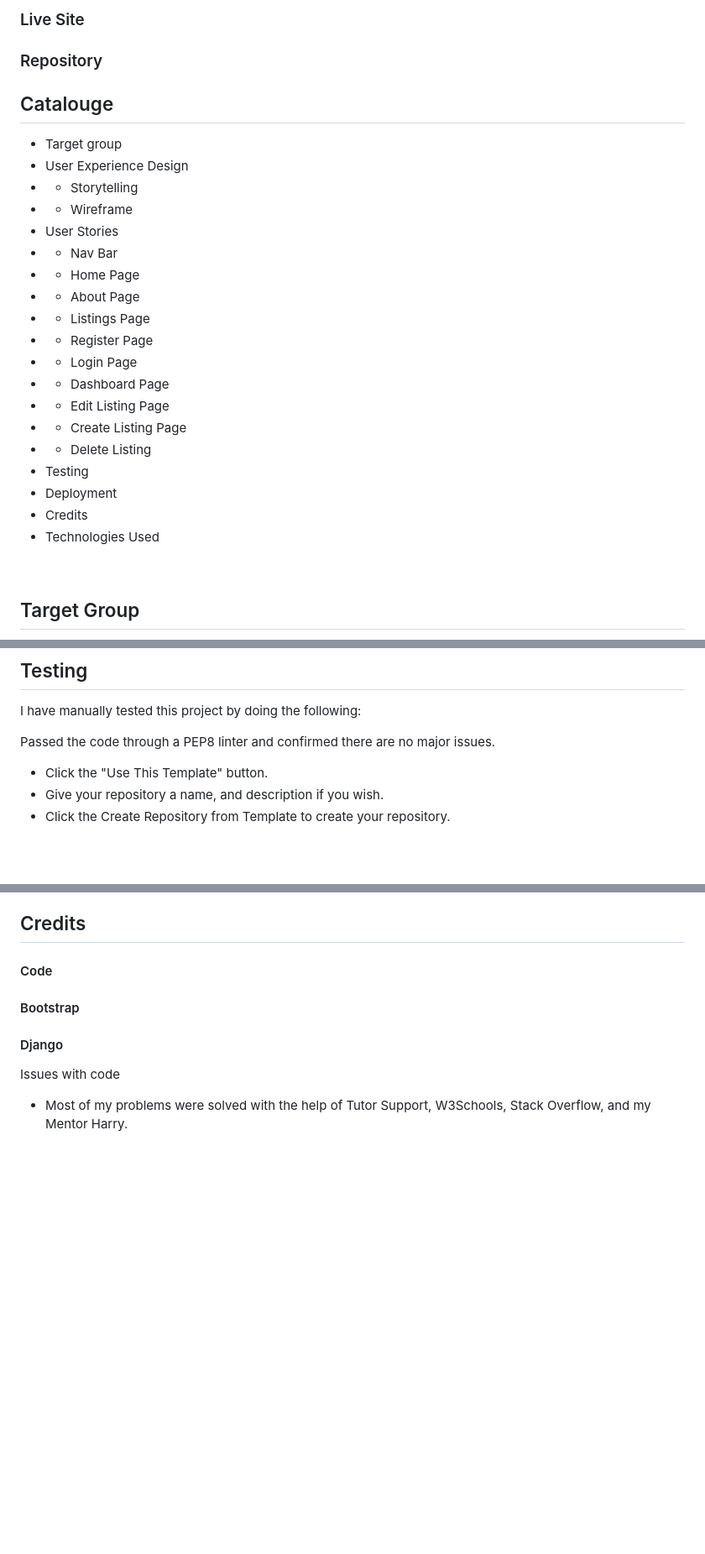
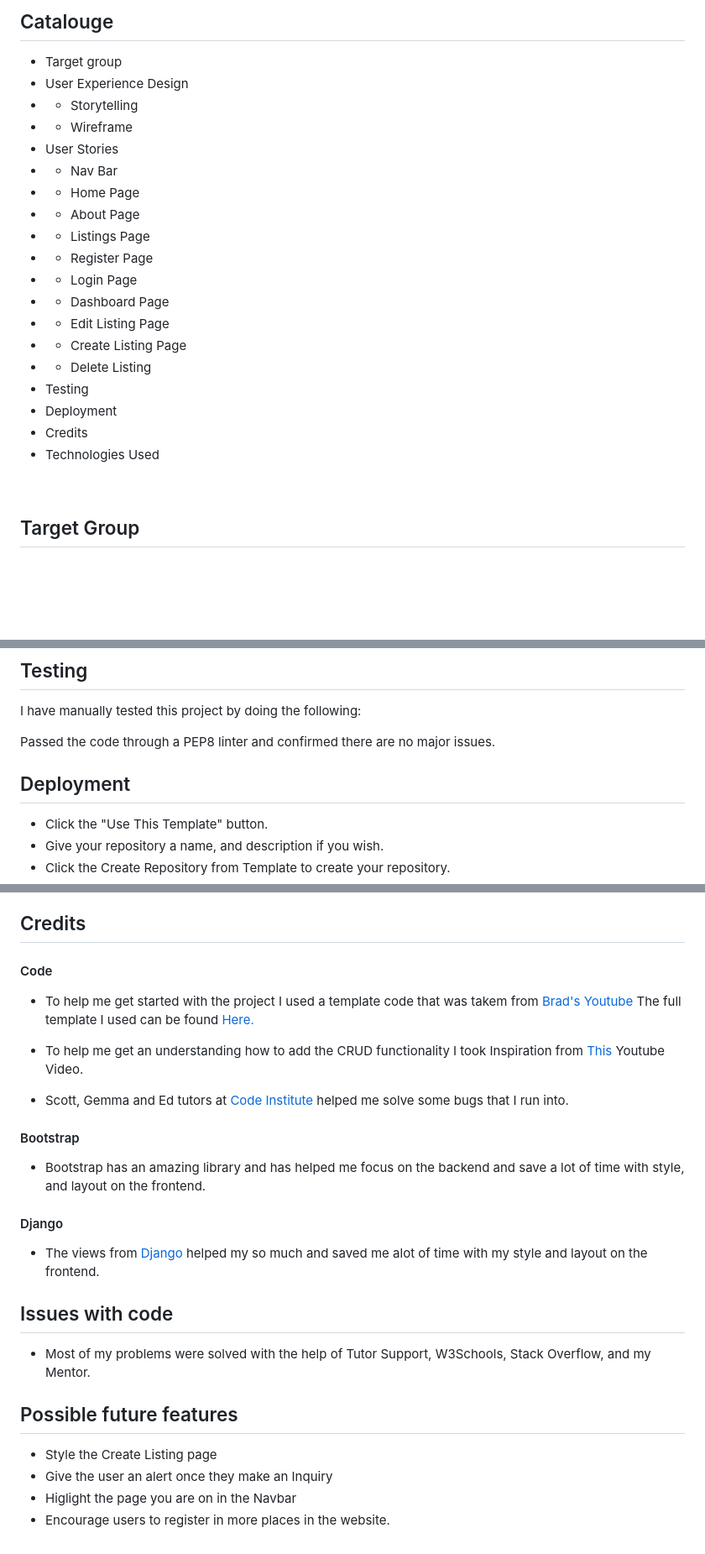
Before and after one commit to Mustafanaji0413/real-estate, a Markdown page: README.md, 3 parts joined by grey strips. Shown: that part at 84% size. Rendered like a GitHub page; blank space fills up the shorter version.

Commit message:
Finish writing readme.md

```diff
--- a/README.md
+++ b/README.md
@@ -14,39 +22,27 @@ Find the right broker for your housing deal!
 
 
-<h3>Live Site
+## Catalouge
 
-</h3>
+-  Target group
+- User Experience Design
+- - Storytelling
+- - Wireframe
+- User Stories
+- - Nav Bar
+- - Home Page
+- - About Page
+- - Listings Page
+- - Register Page
+- - Login Page
+- - Dashboard Page
+- - Edit Listing Page
+- - Create Listing Page
+- - Delete Listing
+- Testing
+- Deployment
+- Credits
+- Technologies Used
 
-
-<h3>Repository
-
-</h3>
-
-
-<section>
-<h2>Catalouge</h2>
-
-- <a> Target group </a>
-- <a>User Experience Design </a>
-- - <a>Storytelling </a>
-- - <a>Wireframe </a>
-- <a>User Stories</a>
-- - <a>Nav Bar</a>
-- - <a>Home Page</a>
-- - <a>About Page</a>
-- - <a>Listings Page</a>
-- - <a>Register Page</a>
-- - <a>Login Page</a>
-- - <a>Dashboard Page</a>
-- - <a>Edit Listing Page</a>
-- - <a>Create Listing Page</a>
-- - <a>Delete Listing </a>
-- <a>Testing </a>
-- <a>Deployment </a>
-- <a>Credits</a>
-- <a>Technologies Used </a>
-
-</section>
 <br>
 
 ## Target Group
@@ -199,6 +200,7 @@ I have manually tested this project by doing the following:
 
 Passed the code through a PEP8 linter and confirmed there are no major issues.
 
+## Deployment
 
 - Click the "Use This Template" button.
 - Give your repository a name, and description if you wish.
@@ -279,11 +276,24 @@ Deploy Branch
 ## Credits
 
 #### Code
+- To help me get started with the project I used a template code that was takem from <a href="https://www.youtube.com/traversymedia">Brad's Youtube</a> The full template I used can be found <a href="https://drive.google.com/drive/folders/1fbQT5j4DYKJic3W0ZHEUZplkHRH1vSzj?usp=sharing">Here.</a>
+
+- To help me get an understanding how to add the CRUD functionality I took Inspiration from <a href="https://www.youtube.com/watch?v=eBsc65jTKvw">This</a> Youtube Video.
+
+- Scott, Gemma and Ed tutors at <a href="https://codeinstitute.net/se/"> Code Institute</a> helped me solve some  bugs that I run into.
 
 #### Bootstrap
-
+- Bootstrap has an amazing library and has helped me focus on the backend and save a lot of time with style, and layout on the frontend.
 
 #### Django
+- The views from <a href="https://www.djangoproject.com/">Django</a> helped my so much and saved me alot of time with my style and layout on the frontend.
 
-Issues with code
-- Most of my problems were solved with the help of Tutor Support, W3Schools, Stack Overflow, and my Mentor Harry.
+## Issues with code
+- Most of my problems were solved with the help of Tutor Support, W3Schools, Stack Overflow, and my Mentor.
+
+## Possible future features
+
+- Style the Create Listing page
+- Give the user an alert once they make an Inquiry
+- Higlight the page you are on in the Navbar
+- Encourage users to register in more places in the website.
```
Also changed, not shown: other parts of README.md (+74 -66 lines).
